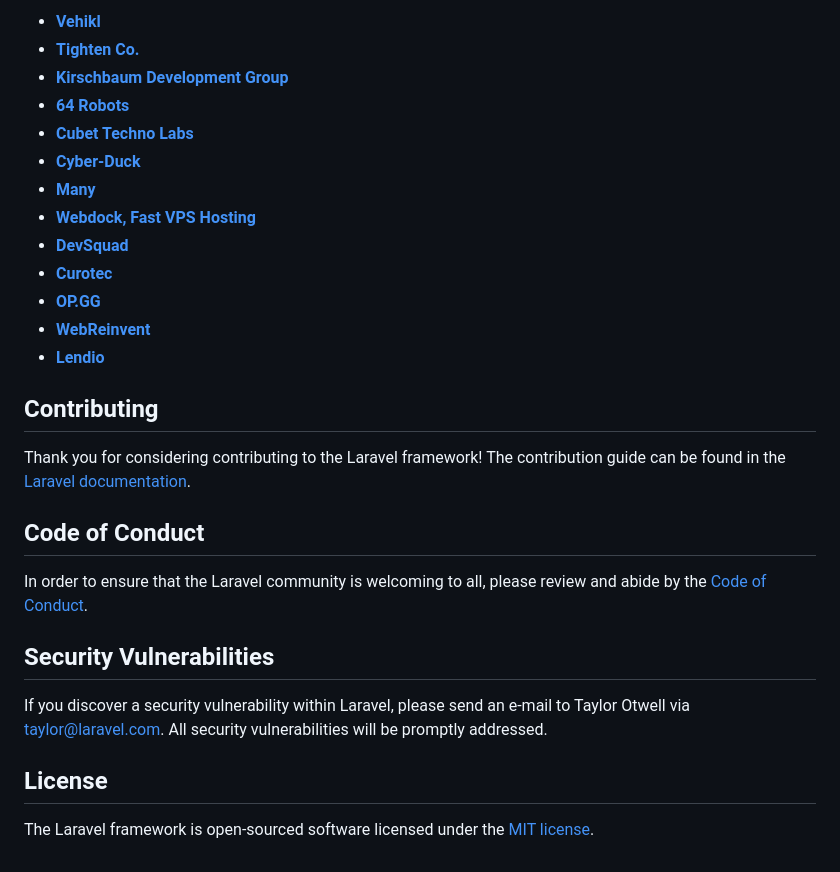
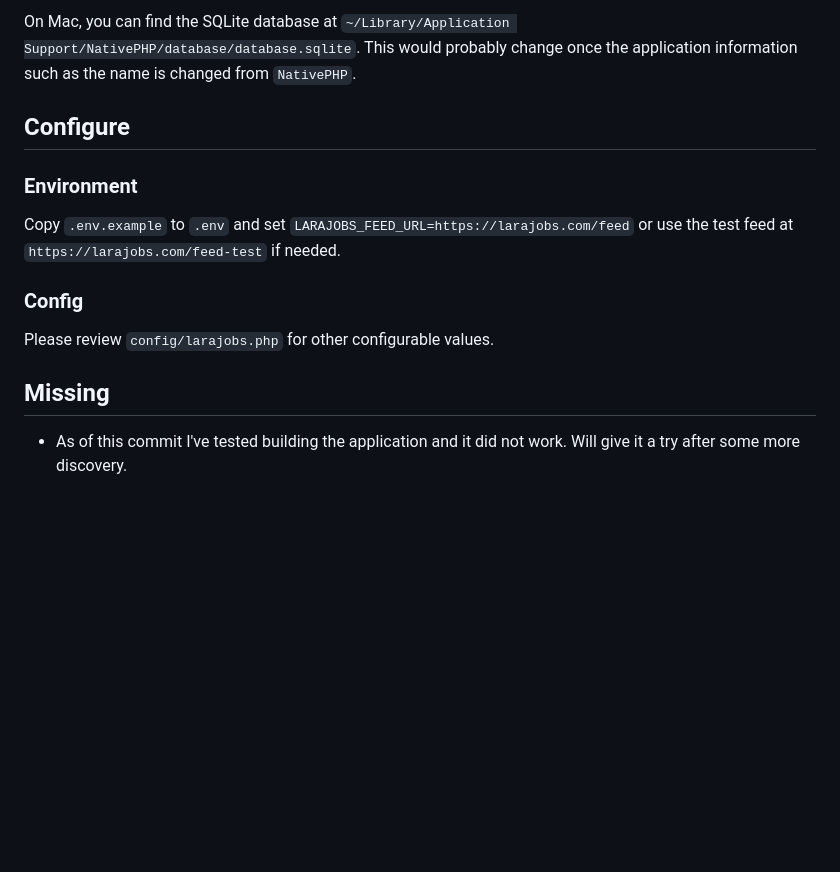
Before and after one commit to UserScape/larajobs-desktop, a Markdown page: README.md, the part around the change printed below. Rendered like a GitHub page; blank space fills up the shorter version.

```diff
--- a/README.md
+++ b/README.md
@@ -37,30 +50,16 @@ We would like to extend our thanks to the following sponsors for funding Laravel
 
-- **[Vehikl](https://vehikl.com/)**
-- **[Tighten Co.](https://tighten.co)**
-- **[Kirschbaum Development Group](https://kirschbaumdevelopment.com)**
-- **[64 Robots](https://64robots.com)**
-- **[Cubet Techno Labs](https://cubettech.com)**
-- **[Cyber-Duck](https://cyber-duck.co.uk)**
-- **[Many](https://www.many.co.uk)**
-- **[Webdock, Fast VPS Hosting](https://www.webdock.io/en)**
-- **[DevSquad](https://devsquad.com)**
-- **[Curotec](https://www.curotec.com/services/technologies/laravel/)**
-- **[OP.GG](https://op.gg)**
-- **[WebReinvent](https://webreinvent.com/?utm_source=laravel&utm_medium=github&utm_campaign=patreon-sponsors)**
-- **[Lendio](https://lendio.com)**
+On Mac, you can find the SQLite database at `~/Library/Application Support/NativePHP/database/database.sqlite`. This would probably change once the application information such as the name is changed from `NativePHP`.
 
-## Contributing
+## Configure
 
-Thank you for considering contributing to the Laravel framework! The contribution guide can be found in the [Laravel documentation](https://laravel.com/docs/contributions).
+### Environment
 
-## Code of Conduct
+Copy `.env.example` to `.env` and set `LARAJOBS_FEED_URL=https://larajobs.com/feed` or use the test feed at `https://larajobs.com/feed-test` if needed.
 
-In order to ensure that the Laravel community is welcoming to all, please review and abide by the [Code of Conduct](https://laravel.com/docs/contributions#code-of-conduct).
+### Config
 
-## Security Vulnerabilities
+Please review `config/larajobs.php` for other configurable values.
 
-If you discover a security vulnerability within Laravel, please send an e-mail to Taylor Otwell via [taylor@laravel.com](mailto:taylor@laravel.com). All security vulnerabilities will be promptly addressed.
+## Missing
 
-## License
-
-The Laravel framework is open-sourced software licensed under the [MIT license](https://opensource.org/licenses/MIT).
+-   As of this commit I've tested building the application and it did not work. Will give it a try after some more discovery.
```
Also changed, not shown: other parts of README.md (+37 -24 lines), larajobs-desktop-screenshot.png (added), larajobs-notification.png (added), 16 other files.
